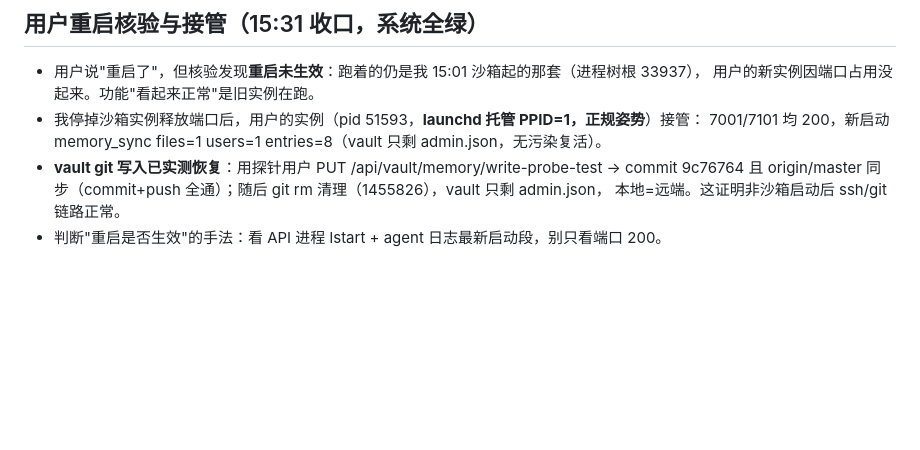
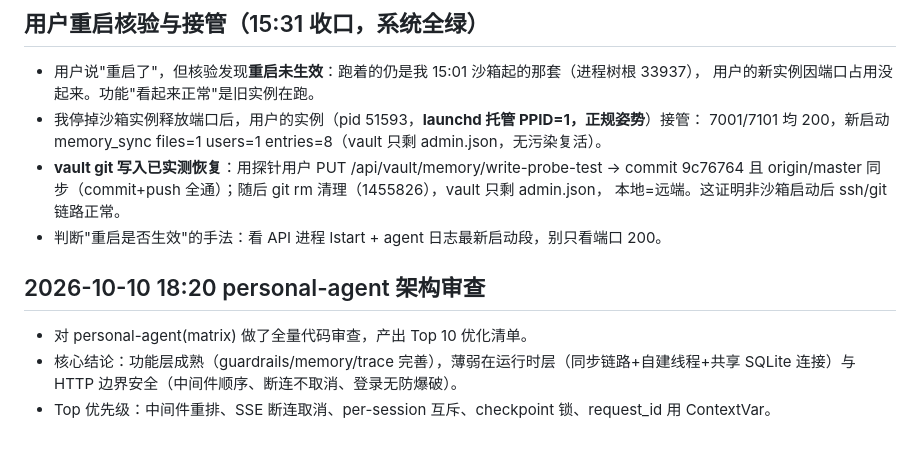
Before and after one commit to walker-qiang/personal-system, a Markdown page: .workbuddy/memory/2026-10-10.md, the part around the change. Drawn GitHub-style; blank space fills up the shorter version.

Commit message:
memory: 记录 personal-agent 架构审查结论

```diff
--- a/.workbuddy/memory/2026-10-10.md
+++ b/.workbuddy/memory/2026-10-10.md
@@ -89,3 +89,8 @@
   且 origin/master 同步（commit+push 全通）；随后 git rm 清理（1455826），vault 只剩 admin.json，
   本地=远端。这证明非沙箱启动后 ssh/git 链路正常。
 - 判断"重启是否生效"的手法：看 API 进程 lstart + agent 日志最新启动段，别只看端口 200。
+
+## 2026-10-10 18:20 personal-agent 架构审查
+- 对 personal-agent(matrix) 做了全量代码审查，产出 Top 10 优化清单。
+- 核心结论：功能层成熟（guardrails/memory/trace 完善），薄弱在运行时层（同步链路+自建线程+共享 SQLite 连接）与 HTTP 边界安全（中间件顺序、断连不取消、登录无防爆破）。
+- Top 优先级：中间件重排、SSE 断连取消、per-session 互斥、checkpoint 锁、request_id 用 ContextVar。
```
